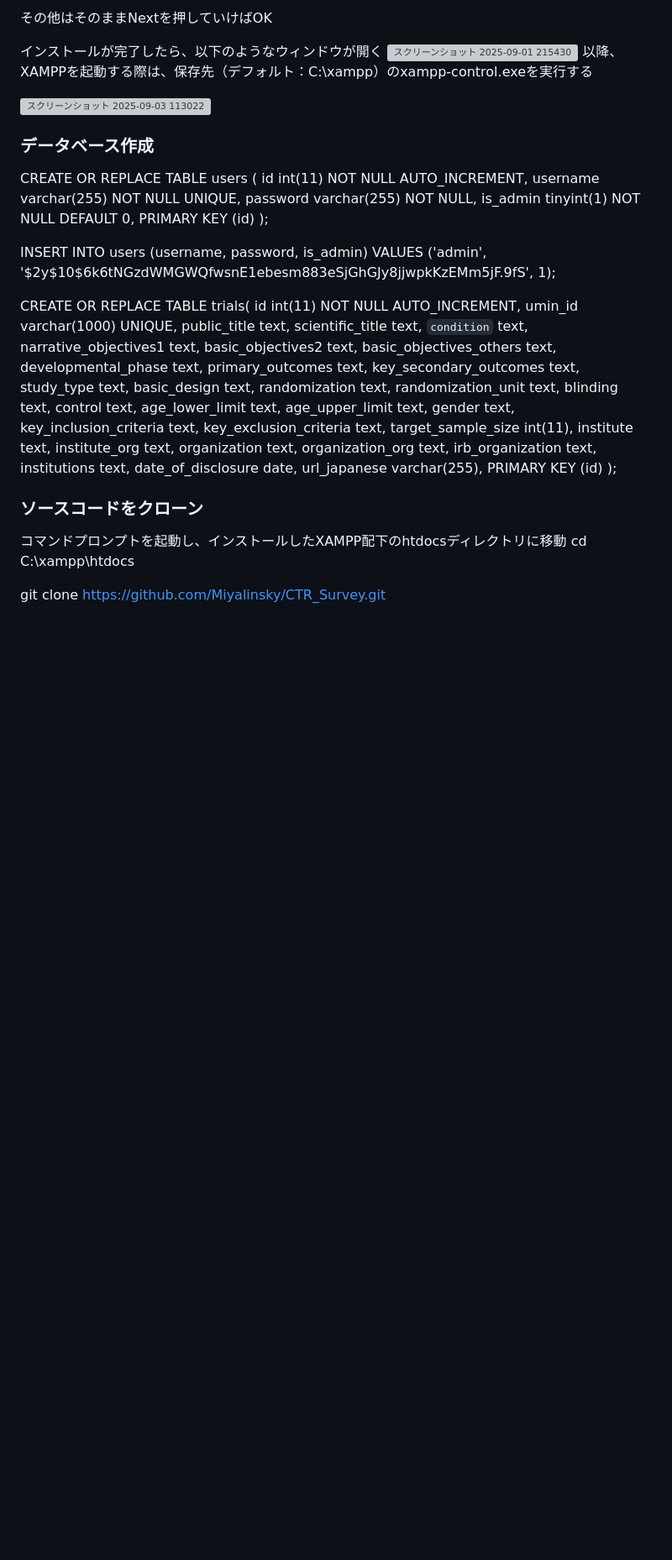
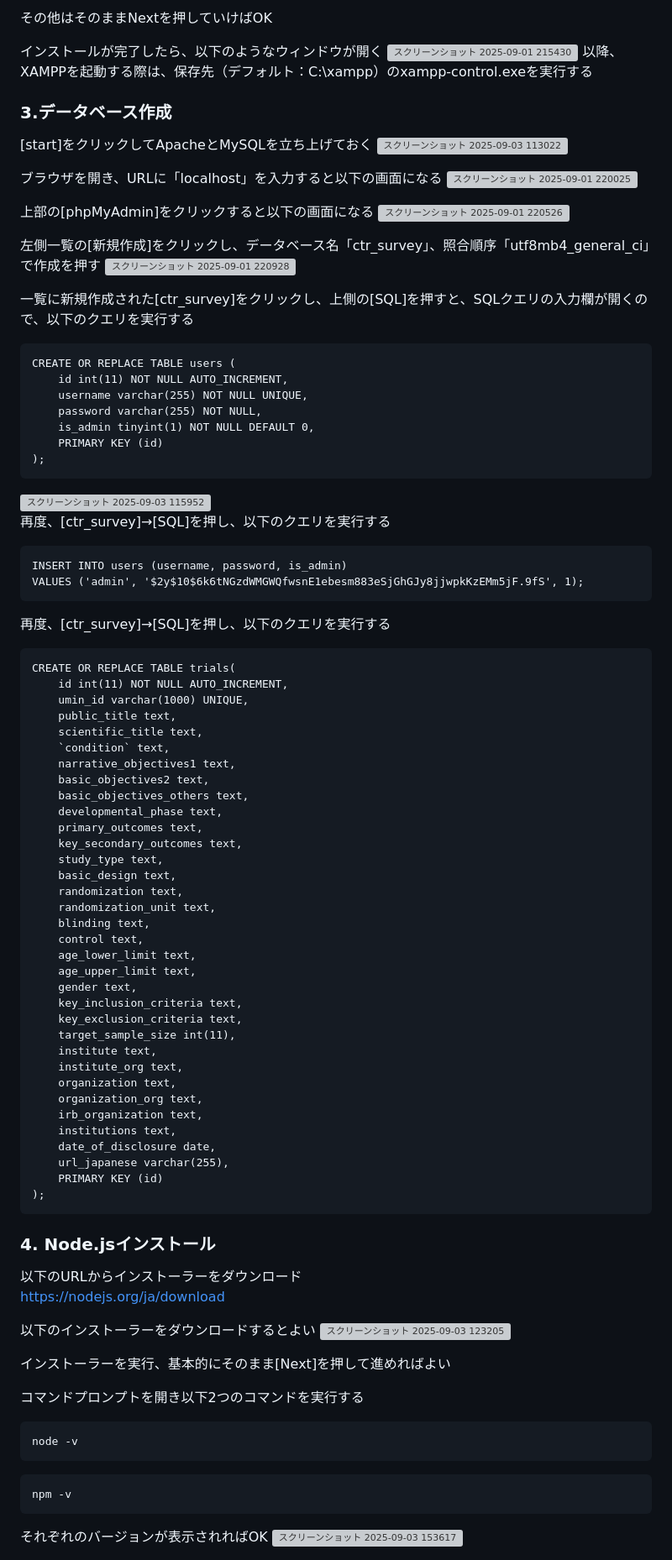
Before and after one commit to Miyalinsky/CTR_Survey, a Markdown page: README.md, the part around one of its changes. Shown at 84% size. Drawn GitHub-style; blank space fills up the shorter version; grey boxes are pictures that could not be loaded.

````diff
--- a/README.md
+++ b/README.md
@@ -23,9 +23,21 @@ https://www.apachefriends.org/jp/index.html
 以降、XAMPPを起動する際は、保存先（デフォルト：C:\xampp）のxampp-control.exeを実行する
 
 
-<img width="994" height="646" alt="スクリーンショット 2025-09-03 113022" src="https://github.com/user-attachments/assets/64cd5f50-0ecb-4146-8ca6-ca2c6bc5faab" />
+### 3.データベース作成
+[start]をクリックしてApacheとMySQLを立ち上げておく
+<img width="994" height="646" alt="スクリーンショット 2025-09-03 113022" src="https://github.com/user-attachments/assets/630c99c2-edeb-4e38-bb37-8ab4643b0764" />
 
-### データベース作成
+ブラウザを開き、URLに「localhost」を入力すると以下の画面になる
+<img width="2244" height="1427" alt="スクリーンショット 2025-09-01 220025" src="https://github.com/user-attachments/assets/4d6a593e-1780-413f-ab81-b1514eecc480" />
+
+上部の[phpMyAdmin]をクリックすると以下の画面になる
+<img width="2252" height="1427" alt="スクリーンショット 2025-09-01 220526" src="https://github.com/user-attachments/assets/0fca7f61-3043-4935-b897-7ad4137ffb9d" />
+
+左側一覧の[新規作成]をクリックし、データベース名「ctr_survey」、照合順序「utf8mb4_general_ci」で作成を押す
+<img width="2252" height="1427" alt="スクリーンショット 2025-09-01 220928" src="https://github.com/user-attachments/assets/e085bd80-f3b7-45a0-855a-0c4f15eef618" />
+
+一覧に新規作成された[ctr_survey]をクリックし、上側の[SQL]を押すと、SQLクエリの入力欄が開くので、以下のクエリを実行する
+```
 CREATE OR REPLACE TABLE users (
     id int(11) NOT NULL AUTO_INCREMENT,
     username varchar(255) NOT NULL UNIQUE,
@@ -33,11 +45,16 @@ CREATE OR REPLACE TABLE users (
     is_admin tinyint(1) NOT NULL DEFAULT 0,
     PRIMARY KEY (id)
 );
+```
+<img width="2254" height="1428" alt="スクリーンショット 2025-09-03 115952" src="https://github.com/user-attachments/assets/39499870-653f-41d7-aee3-003dfa85a131" />
 
+再度、[ctr_survey]→[SQL]を押し、以下のクエリを実行する
+```
 INSERT INTO users (username, password, is_admin)
 VALUES ('admin', '$2y$10$6k6tNGzdWMGWQfwsnE1ebesm883eSjGhGJy8jjwpkKzEMm5jF.9fS', 1);
-
-
+```
+再度、[ctr_survey]→[SQL]を押し、以下のクエリを実行する
+```
 CREATE OR REPLACE TABLE trials(
     id int(11) NOT NULL AUTO_INCREMENT,
     umin_id varchar(1000) UNIQUE,
@@ -72,11 +89,25 @@ CREATE OR REPLACE TABLE trials(
     url_japanese varchar(255),
     PRIMARY KEY (id)
 );
+```
 
-### ソースコードをクローン
-コマンドプロンプトを起動し、インストールしたXAMPP配下のhtdocsディレクトリに移動
-cd C:\xampp\htdocs
+### 4. Node.jsインストール
+以下のURLからインストーラーをダウンロード
+https://nodejs.org/ja/download
 
-git clone https://github.com/Miyalinsky/CTR_Survey.git
+以下のインストーラーをダウンロードするとよい
+<img width="877" height="222" alt="スクリーンショット 2025-09-03 123205" src="https://github.com/user-attachments/assets/5d80ca21-6508-4064-90a9-f3cdb7055f64" />
+
+インストーラーを実行、基本的にそのまま[Next]を押して進めればよい
+
+コマンドプロンプトを開き以下2つのコマンドを実行する
+```
+node -v
+```
+```
+npm -v
+```
+それぞれのバージョンが表示されればOK
+<img width="915" height="417" alt="スクリーンショット 2025-09-03 153617" src="https://github.com/user-attachments/assets/a5d94e3f-fe8e-4ada-bd06-41d814172cd8" />
 
 
````
Also changed, not shown: other parts of README.md (+9 -1 lines).
